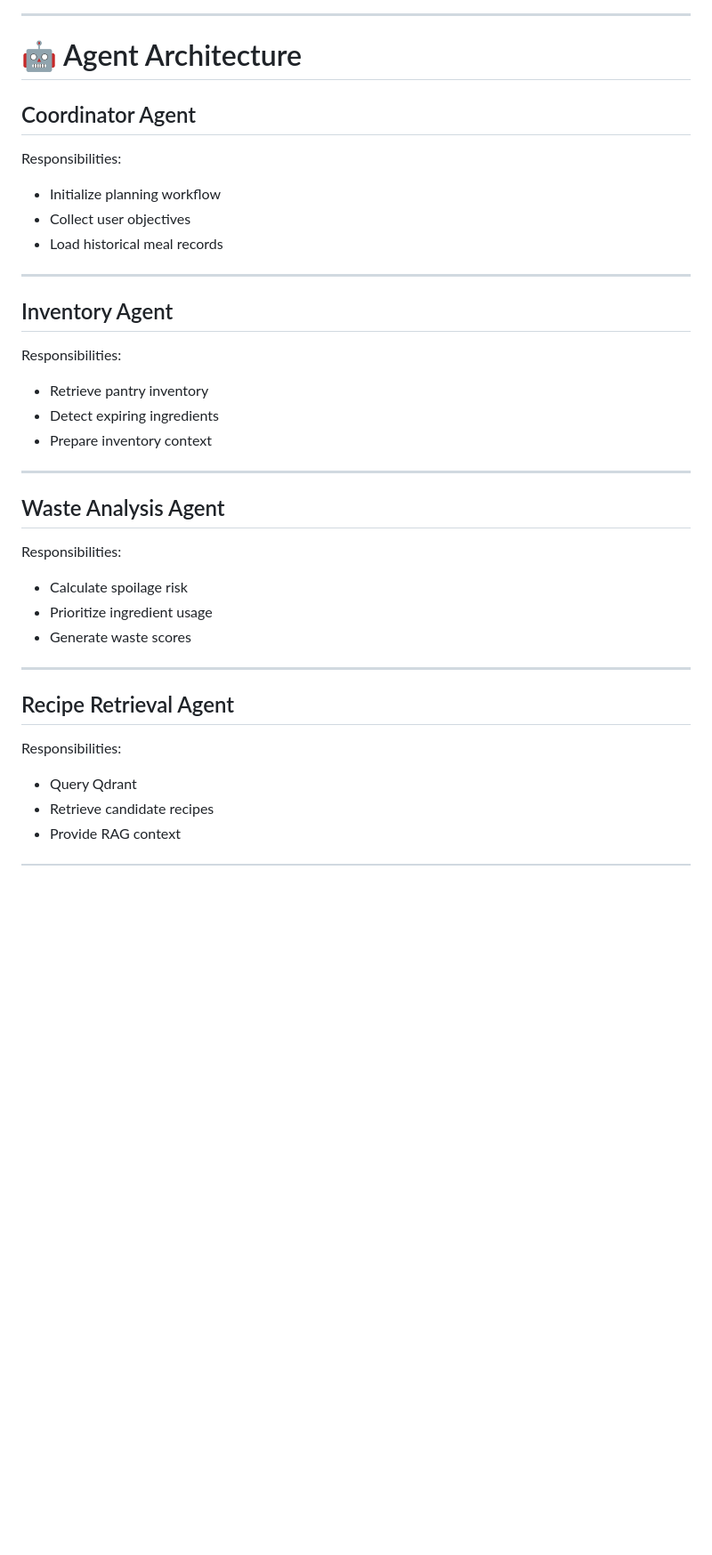
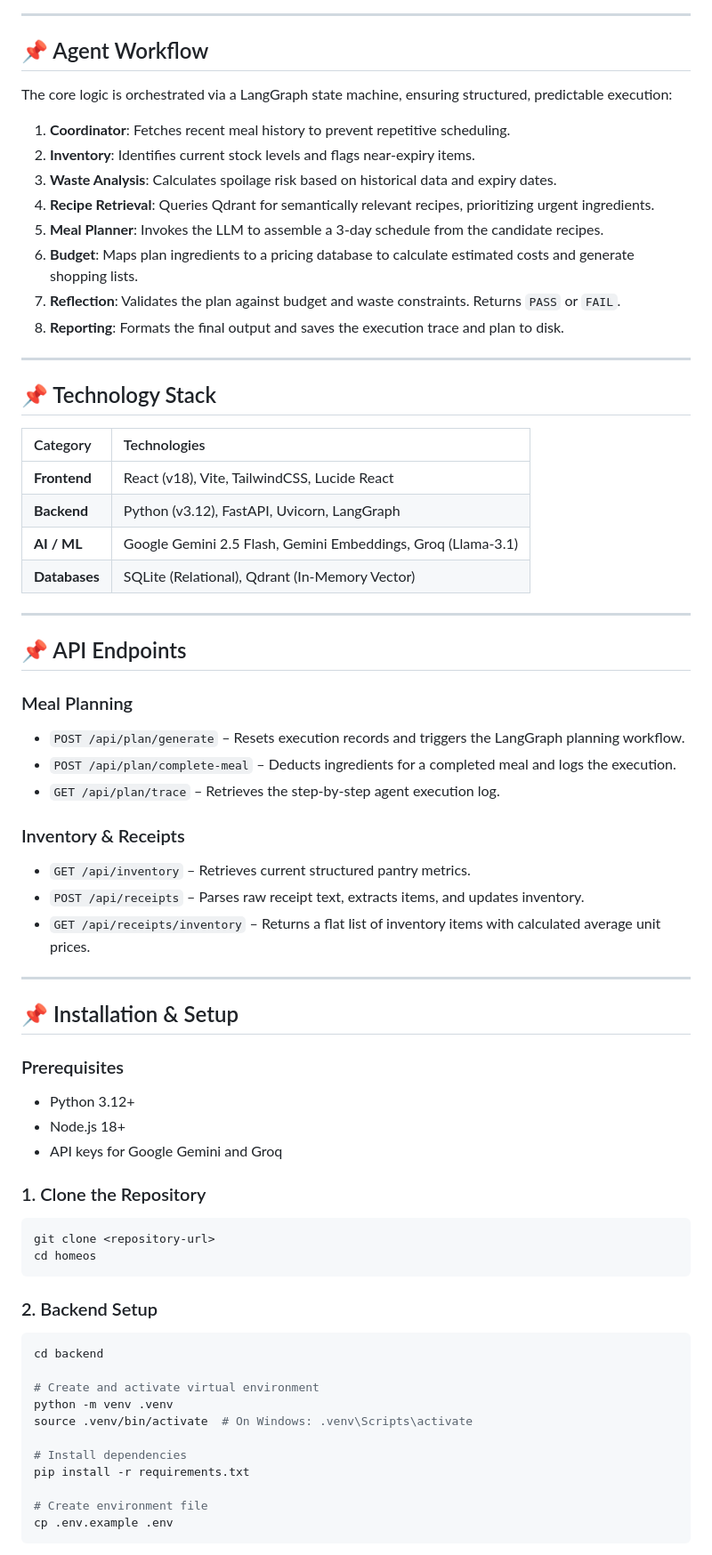
Before and after one commit to Agentrix-ComES/AGENTRIX26-TEAM39-Neural-Surge, a Markdown page: README.md, the part around one of its changes. Shown at 89% size. Rendered like a GitHub page; blank space fills up the shorter version.

Commit message:
Revise README for improved clarity and organization
Updated the README to enhance clarity and structure, including changes to project objectives, features, and technology stack.

````diff
--- a/README.md
+++ b/README.md
@@ -149,42 +86,71 @@ Database  Vector DB    AI
 
 ---
 
-# 🤖 Agent Architecture
+## 📌 Agent Workflow
 
-## Coordinator Agent
+The core logic is orchestrated via a LangGraph state machine, ensuring structured, predictable execution:
 
-Responsibilities:
-
-* Initialize planning workflow
-* Collect user objectives
-* Load historical meal records
+1. **Coordinator**: Fetches recent meal history to prevent repetitive scheduling.
+2. **Inventory**: Identifies current stock levels and flags near-expiry items.
+3. **Waste Analysis**: Calculates spoilage risk based on historical data and expiry dates.
+4. **Recipe Retrieval**: Queries Qdrant for semantically relevant recipes, prioritizing urgent ingredients.
+5. **Meal Planner**: Invokes the LLM to assemble a 3-day schedule from the candidate recipes.
+6. **Budget**: Maps plan ingredients to a pricing database to calculate estimated costs and generate shopping lists.
+7. **Reflection**: Validates the plan against budget and waste constraints. Returns `PASS` or `FAIL`.
+8. **Reporting**: Formats the final output and saves the execution trace and plan to disk.
 
 ---
 
-## Inventory Agent
+## 📌 Technology Stack
 
-Responsibilities:
-
-* Retrieve pantry inventory
-* Detect expiring ingredients
-* Prepare inventory context
+| Category | Technologies |
+| :--- | :--- |
+| **Frontend** | React (v18), Vite, TailwindCSS, Lucide React |
+| **Backend** | Python (v3.12), FastAPI, Uvicorn, LangGraph |
+| **AI / ML** | Google Gemini 2.5 Flash, Gemini Embeddings, Groq (Llama-3.1) |
+| **Databases** | SQLite (Relational), Qdrant (In-Memory Vector) |
 
 ---
 
-## Waste Analysis Agent
+## 📌 API Endpoints
 
-Responsibilities:
+### Meal Planning
+- `POST /api/plan/generate` – Resets execution records and triggers the LangGraph planning workflow.
+- `POST /api/plan/complete-meal` – Deducts ingredients for a completed meal and logs the execution.
+- `GET /api/plan/trace` – Retrieves the step-by-step agent execution log.
 
-* Calculate spoilage risk
-* Prioritize ingredient usage
-* Generate waste scores
+### Inventory & Receipts
+- `GET /api/inventory` – Retrieves current structured pantry metrics.
+- `POST /api/receipts` – Parses raw receipt text, extracts items, and updates inventory.
+- `GET /api/receipts/inventory` – Returns a flat list of inventory items with calculated average unit prices.
 
 ---
 
-## Recipe Retrieval Agent
+## 📌 Installation & Setup
 
-Responsibilities:
+### Prerequisites
+- Python 3.12+
+- Node.js 18+
+- API keys for Google Gemini and Groq
 
-* Query Qdrant
-* Retrieve candidate recipes
-* Provide RAG context
+### 1. Clone the Repository
+```bash
+git clone <repository-url>
+cd homeos
+```
+
+### 2. Backend Setup
+```bash
+cd backend
+
+# Create and activate virtual environment
+python -m venv .venv
+source .venv/bin/activate  # On Windows: .venv\Scripts\activate
+
+# Install dependencies
+pip install -r requirements.txt
+
+# Create environment file
+cp .env.example .env
+```
+
````
Also changed, not shown: other parts of README.md (+99 -527 lines).
